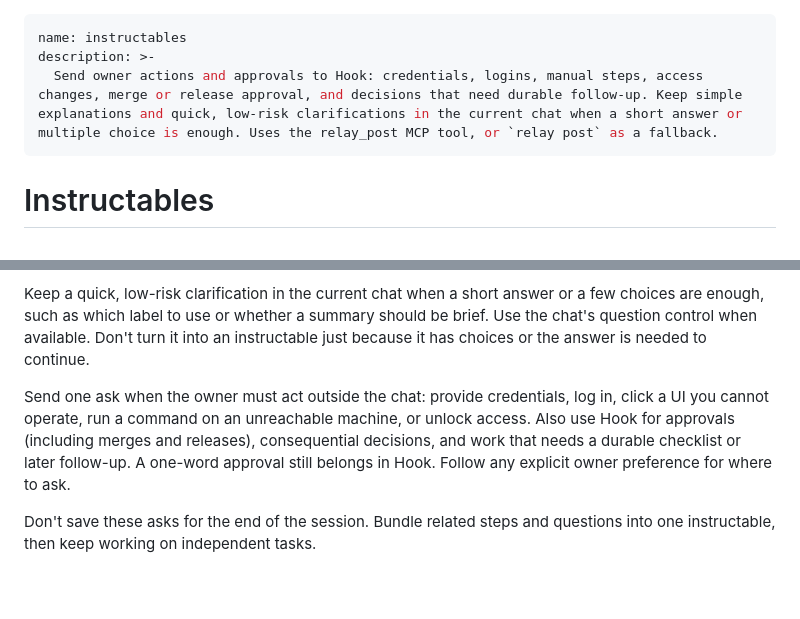
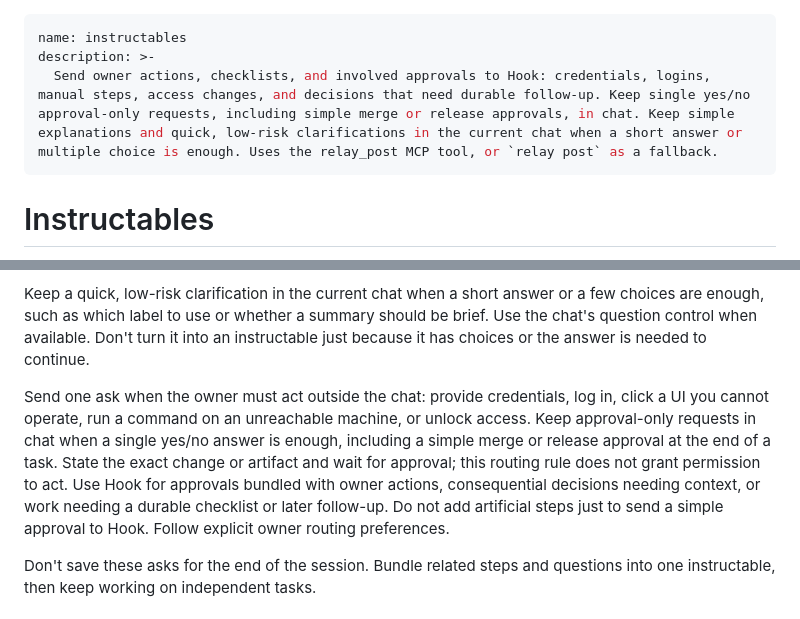
Before and after one commit to xooxoxxo/hook, a Markdown page: skill/instructables/SKILL.md, 2 parts joined by grey strips. GitHub-like rendering; blank space fills up the shorter version.

Commit message:
Keep simple approval-only requests in chat

```diff
--- a/skill/instructables/SKILL.md
+++ b/skill/instructables/SKILL.md
@@ -1,7 +1,7 @@
 ---
 name: instructables
 description: >-
-  Send owner actions and approvals to Hook: credentials, logins, manual steps, access changes, merge or release approval, and decisions that need durable follow-up. Keep simple explanations and quick, low-risk clarifications in the current chat when a short answer or multiple choice is enough. Uses the relay_post MCP tool, or `relay post` as a fallback.
+  Send owner actions, checklists, and involved approvals to Hook: credentials, logins, manual steps, access changes, and decisions that need durable follow-up. Keep single yes/no approval-only requests, including simple merge or release approvals, in chat. Keep simple explanations and quick, low-risk clarifications in the current chat when a short answer or multiple choice is enough. Uses the relay_post MCP tool, or `relay post` as a fallback.
 ---
 
 # Instructables
@@ -24,9 +24,12 @@ just because it has choices or the answer is needed to continue.
 
 Send one ask when the owner must act outside the chat: provide credentials, log in,
 click a UI you cannot operate, run a command on an unreachable machine, or unlock access.
-Also use Hook for approvals (including merges and releases), consequential decisions,
-and work that needs a durable checklist or later follow-up. A one-word approval still
-belongs in Hook. Follow any explicit owner preference for where to ask.
+Keep approval-only requests in chat when a single yes/no answer is enough, including
+a simple merge or release approval at the end of a task. State the exact change or
+artifact and wait for approval; this routing rule does not grant permission to act.
+Use Hook for approvals bundled with owner actions, consequential decisions needing
+context, or work needing a durable checklist or later follow-up. Do not add artificial
+steps just to send a simple approval to Hook. Follow explicit owner routing preferences.
 
 Don't save these asks for the end of the session. Bundle related steps and questions
 into one instructable, then keep working on independent tasks.
```
Also changed, not shown: 1 other file.
